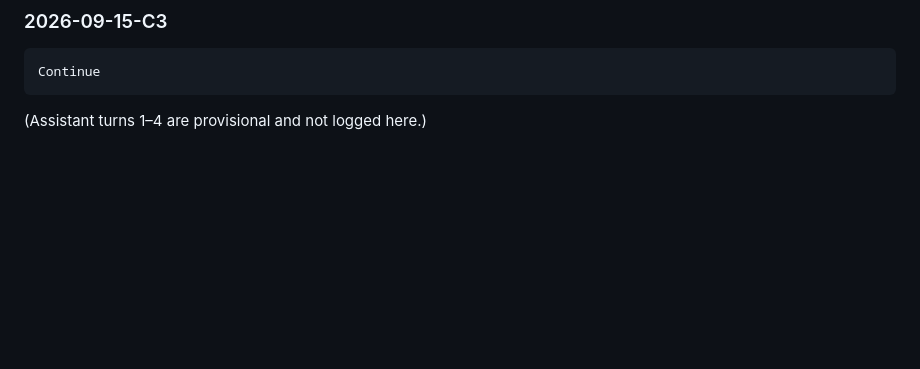
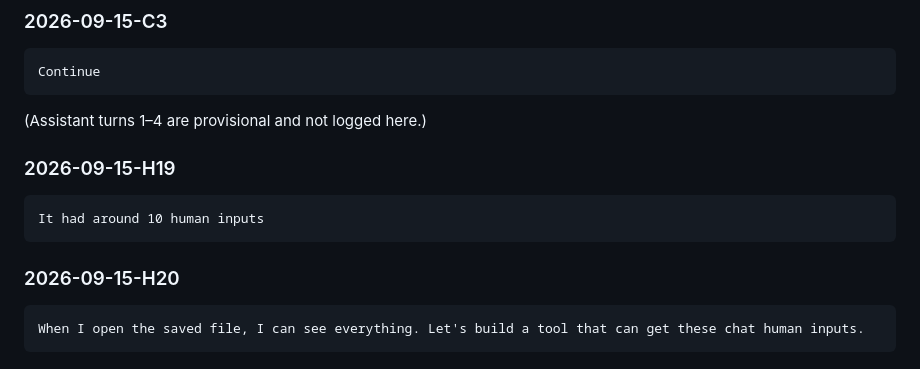
Before and after one commit to ivanferrier55/SpecuLoop, a Markdown page: telemetry/human-inputs.md, the part around the change. Drawn GitHub-style; blank space fills up the shorter version.

Commit message:
telemetry: log H20

````diff
--- a/telemetry/human-inputs.md
+++ b/telemetry/human-inputs.md
@@ -417,3 +417,13 @@ Continue
 ```
 
 (Assistant turns 1–4 are provisional and not logged here.)
+
+### 2026-09-15-H19
+```
+It had around 10 human inputs
+```
+
+### 2026-09-15-H20
+```
+When I open the saved file, I can see everything. Let's build a tool that can get these chat human inputs.
+```
````
